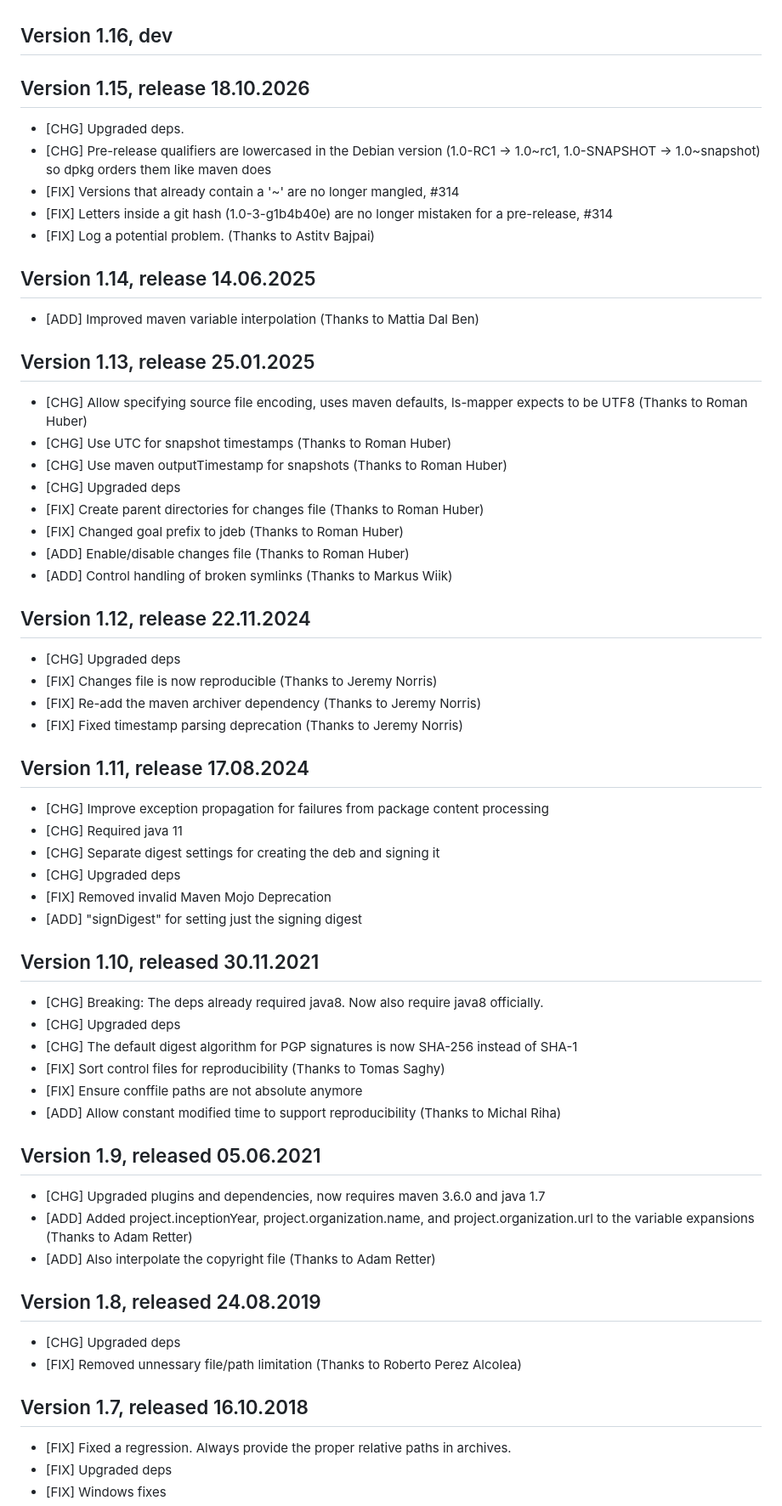
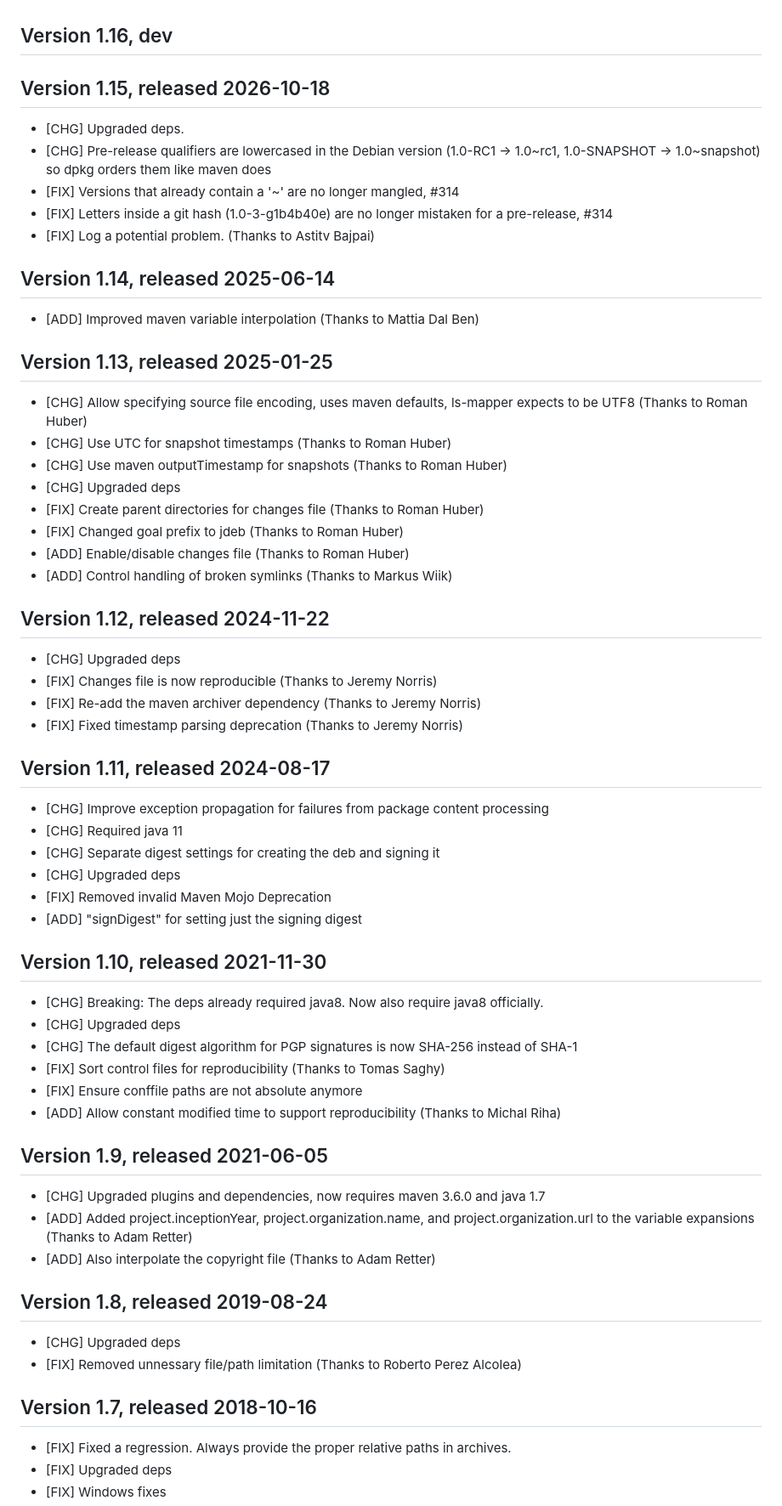
Before and after one commit to tcurdt/jdeb, a Markdown page: HISTORY.md, the part around one of its changes. Shown at 85% size. Rendered like a GitHub page.

```diff
--- a/HISTORY.md
+++ b/HISTORY.md
@@ -1,6 +1,6 @@
 ## Version 1.16, dev
 
-## Version 1.15, release 18.10.2026
+## Version 1.15, released 2026-10-18
 
 - [CHG] Upgraded deps.
 - [CHG] Pre-release qualifiers are lowercased in the Debian version (1.0-RC1 -> 1.0~rc1, 1.0-SNAPSHOT -> 1.0~snapshot) so dpkg orders them like maven does
@@ -8,11 +8,11 @@
 - [FIX] Letters inside a git hash (1.0-3-g1b4b40e) are no longer mistaken for a pre-release, #314
 - [FIX] Log a potential problem. (Thanks to Astitv Bajpai)
 
-## Version 1.14, release 14.06.2025
+## Version 1.14, released 2025-06-14
 
 - [ADD] Improved maven variable interpolation (Thanks to Mattia Dal Ben)
 
-## Version 1.13, release 25.01.2025
+## Version 1.13, released 2025-01-25
 
 - [CHG] Allow specifying source file encoding, uses maven defaults, ls-mapper expects to be UTF8 (Thanks to Roman Huber)
 - [CHG] Use UTC for snapshot timestamps (Thanks to Roman Huber)
@@ -23,14 +23,14 @@
 - [ADD] Enable/disable changes file (Thanks to Roman Huber)
 - [ADD] Control handling of broken symlinks (Thanks to Markus Wiik)
 
-## Version 1.12, release 22.11.2024
+## Version 1.12, released 2024-11-22
 
 - [CHG] Upgraded deps
 - [FIX] Changes file is now reproducible (Thanks to Jeremy Norris)
 - [FIX] Re-add the maven archiver dependency (Thanks to Jeremy Norris)
 - [FIX] Fixed timestamp parsing deprecation (Thanks to Jeremy Norris)
 
-## Version 1.11, release 17.08.2024
+## Version 1.11, released 2024-08-17
 
 - [CHG] Improve exception propagation for failures from package content processing
 - [CHG] Required java 11
@@ -39,7 +39,7 @@
 - [FIX] Removed invalid Maven Mojo Deprecation
 - [ADD] "signDigest" for setting just the signing digest
 
-## Version 1.10, released 30.11.2021
+## Version 1.10, released 2021-11-30
 
 - [CHG] Breaking: The deps already required java8. Now also require java8 officially.
 - [CHG] Upgraded deps
@@ -48,18 +48,18 @@
 - [FIX] Ensure conffile paths are not absolute anymore
 - [ADD] Allow constant modified time to support reproducibility (Thanks to Michal Riha)
 
-## Version 1.9, released 05.06.2021
+## Version 1.9, released 2021-06-05
 
 - [CHG] Upgraded plugins and dependencies, now requires maven 3.6.0 and java 1.7
 - [ADD] Added project.inceptionYear, project.organization.name, and project.organization.url to the variable expansions (Thanks to Adam Retter)
 - [ADD] Also interpolate the copyright file (Thanks to Adam Retter)
 
-## Version 1.8, released 24.08.2019
+## Version 1.8, released 2019-08-24
 
 - [CHG] Upgraded deps
 - [FIX] Removed unnessary file/path limitation (Thanks to Roberto Perez Alcolea)
 
-## Version 1.7, released 16.10.2018
+## Version 1.7, released 2018-10-16
 
 - [FIX] Fixed a regression. Always provide the proper relative paths in archives.
 - [FIX] Upgraded deps
```
Also changed, not shown: other parts of HISTORY.md (+20 -20 lines).
